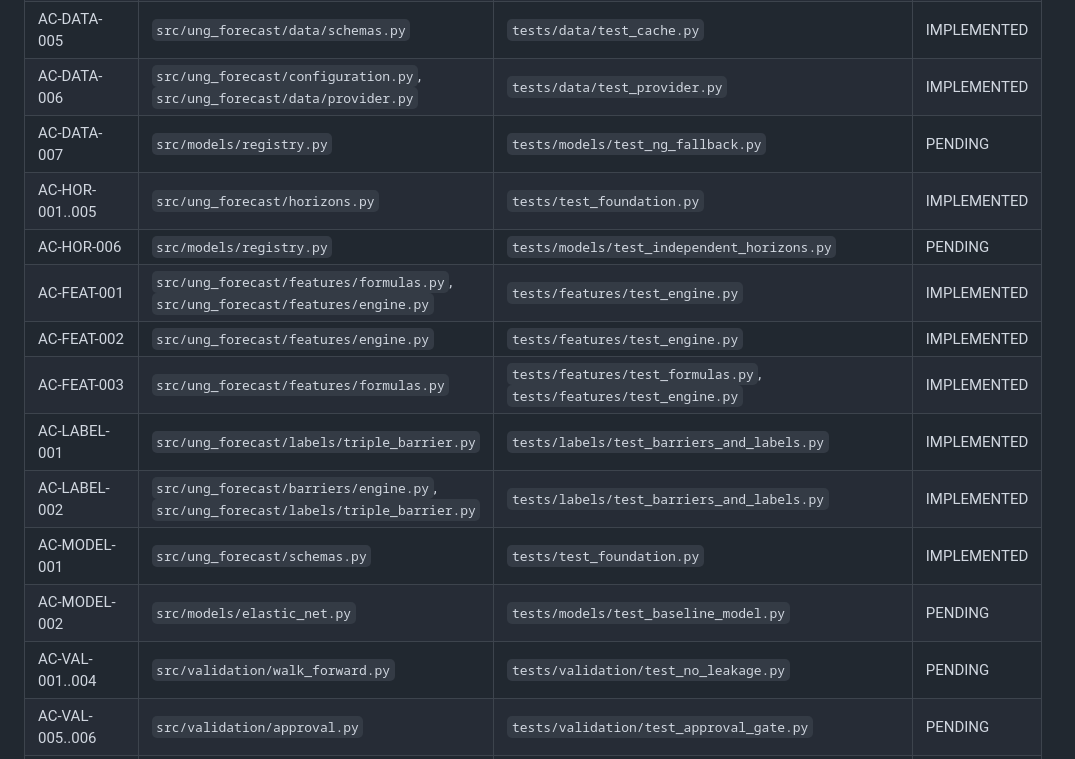
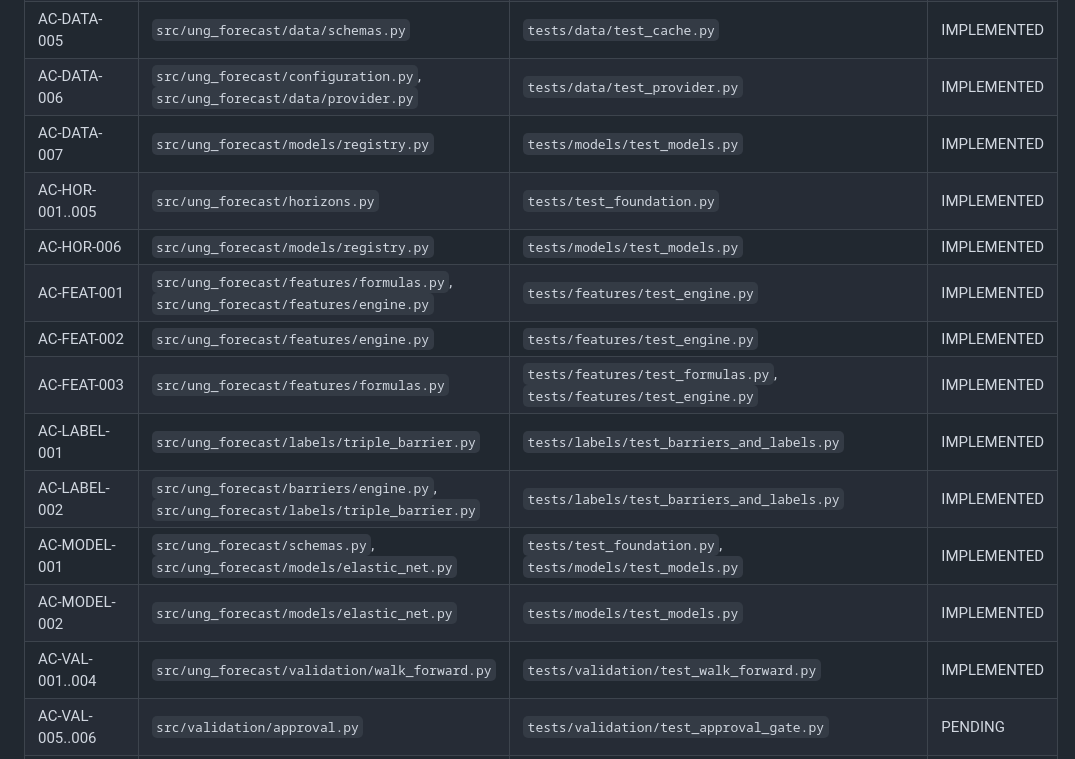
Before and after one commit to marthandan77/UNGMJ, a Markdown page: docs/TRACEABILITY_MATRIX.md, the part around the change. GitHub-like rendering.

Commit message:
Map model registry and walk-forward validation

```diff
--- a/docs/TRACEABILITY_MATRIX.md
+++ b/docs/TRACEABILITY_MATRIX.md
@@ -10,17 +10,17 @@ Status values: `PENDING`, `IMPLEMENTED`, `TESTED`, `BLOCKED`.
 | AC-DATA-004 | `src/ung_forecast/data/validator.py` | `tests/data/test_validation.py` | IMPLEMENTED |
 | AC-DATA-005 | `src/ung_forecast/data/schemas.py` | `tests/data/test_cache.py` | IMPLEMENTED |
 | AC-DATA-006 | `src/ung_forecast/configuration.py`, `src/ung_forecast/data/provider.py` | `tests/data/test_provider.py` | IMPLEMENTED |
-| AC-DATA-007 | `src/models/registry.py` | `tests/models/test_ng_fallback.py` | PENDING |
+| AC-DATA-007 | `src/ung_forecast/models/registry.py` | `tests/models/test_models.py` | IMPLEMENTED |
 | AC-HOR-001..005 | `src/ung_forecast/horizons.py` | `tests/test_foundation.py` | IMPLEMENTED |
-| AC-HOR-006 | `src/models/registry.py` | `tests/models/test_independent_horizons.py` | PENDING |
+| AC-HOR-006 | `src/ung_forecast/models/registry.py` | `tests/models/test_models.py` | IMPLEMENTED |
 | AC-FEAT-001 | `src/ung_forecast/features/formulas.py`, `src/ung_forecast/features/engine.py` | `tests/features/test_engine.py` | IMPLEMENTED |
 | AC-FEAT-002 | `src/ung_forecast/features/engine.py` | `tests/features/test_engine.py` | IMPLEMENTED |
 | AC-FEAT-003 | `src/ung_forecast/features/formulas.py` | `tests/features/test_formulas.py`, `tests/features/test_engine.py` | IMPLEMENTED |
 | AC-LABEL-001 | `src/ung_forecast/labels/triple_barrier.py` | `tests/labels/test_barriers_and_labels.py` | IMPLEMENTED |
 | AC-LABEL-002 | `src/ung_forecast/barriers/engine.py`, `src/ung_forecast/labels/triple_barrier.py` | `tests/labels/test_barriers_and_labels.py` | IMPLEMENTED |
-| AC-MODEL-001 | `src/ung_forecast/schemas.py` | `tests/test_foundation.py` | IMPLEMENTED |
-| AC-MODEL-002 | `src/models/elastic_net.py` | `tests/models/test_baseline_model.py` | PENDING |
-| AC-VAL-001..004 | `src/validation/walk_forward.py` | `tests/validation/test_no_leakage.py` | PENDING |
+| AC-MODEL-001 | `src/ung_forecast/schemas.py`, `src/ung_forecast/models/elastic_net.py` | `tests/test_foundation.py`, `tests/models/test_models.py` | IMPLEMENTED |
+| AC-MODEL-002 | `src/ung_forecast/models/elastic_net.py` | `tests/models/test_models.py` | IMPLEMENTED |
+| AC-VAL-001..004 | `src/ung_forecast/validation/walk_forward.py` | `tests/validation/test_walk_forward.py` | IMPLEMENTED |
 | AC-VAL-005..006 | `src/validation/approval.py` | `tests/validation/test_approval_gate.py` | PENDING |
 | AC-DEC-001..004 | `src/decision/expected_value.py` | `tests/decision/test_expected_value_advice.py` | PENDING |
 | AC-CONF-001 | `src/confidence/engine.py` | `tests/confidence/test_confidence_formula.py` | PENDING |
```
